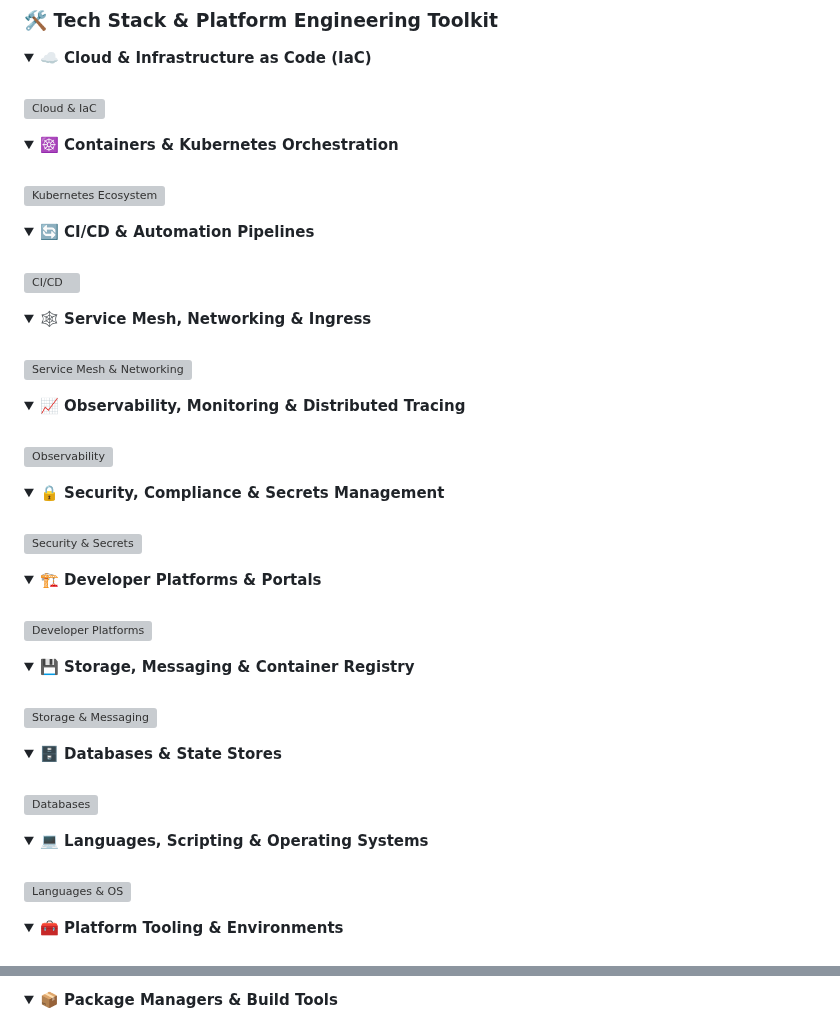
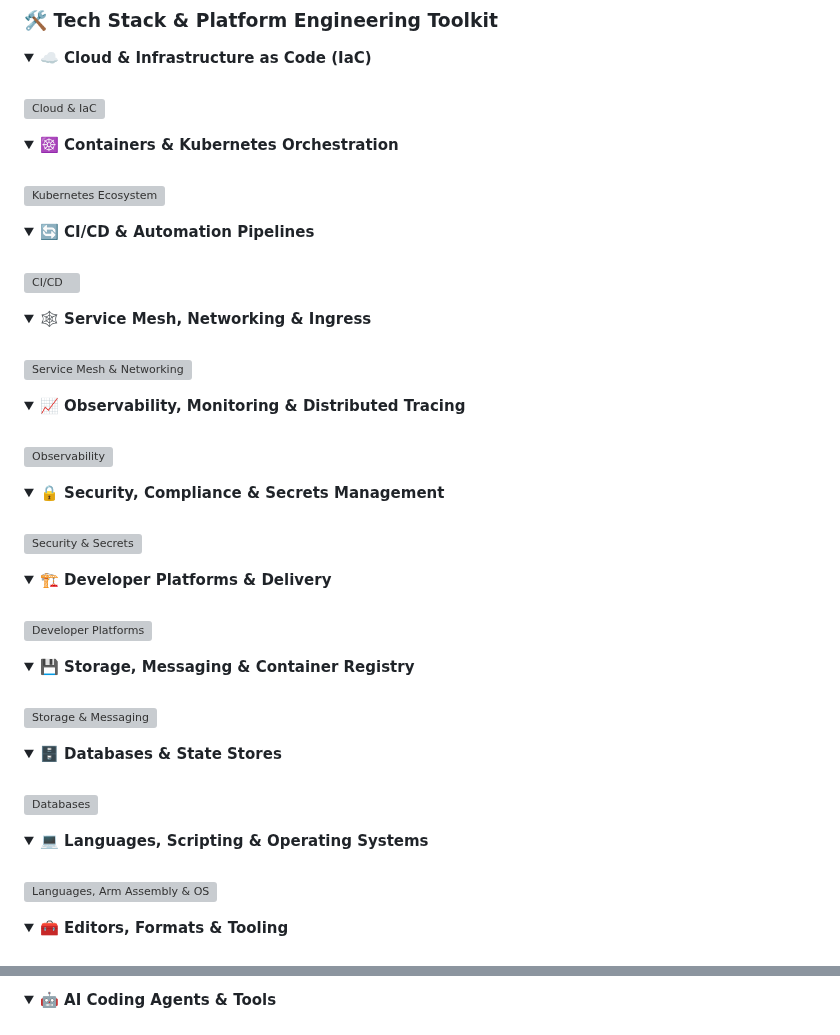
Before and after one commit to UMMAN2005/UMMAN2005, a Markdown page: README.md, 2 parts joined by grey strips. Rendered like a GitHub page; grey boxes are pictures that could not be loaded.

```diff
--- a/README.md
+++ b/README.md
@@ -95,6 +95,6 @@
 </details>
 
 <details open>
-<summary><b>🏗️ Developer Platforms & Portals</b></summary>
+<summary><b>🏗️ Developer Platforms & Delivery</b></summary>
 <br/>
 
@@ -122,11 +122,11 @@
 <summary><b>💻 Languages, Scripting & Operating Systems</b></summary>
 <br/>
 
-[![Languages & OS](https://skill-icons-go.vercel.app/api/icons?i=go,py,bash,linux,ubuntu,debian,redhat,c,cpp,cs,rust,git)](https://github.com/UMMAN2005/skill-icons)
+[![Languages, Arm Assembly & OS](https://skill-icons-go.vercel.app/api/icons?i=go,py,bash,powershell,c,cpp,cs,rust,assembly,arm,git,linux,ubuntu,debian,redhat,nixos,windows)](https://github.com/UMMAN2005/skill-icons)
 
 </details>
 
 <details open>
-<summary><b>🧰 Platform Tooling & Environments</b></summary>
+<summary><b>🧰 Editors, Formats & Tooling</b></summary>
 <br/>
 
@@ -135,6 +135,6 @@
 </details>
 
 <details open>
-<summary><b>📦 Package Managers & Build Tools</b></summary>
+<summary><b>🤖 AI Coding Agents & Tools</b></summary>
 <br/>
 
```
Also changed, not shown: other parts of README.md (+8 -8 lines).
